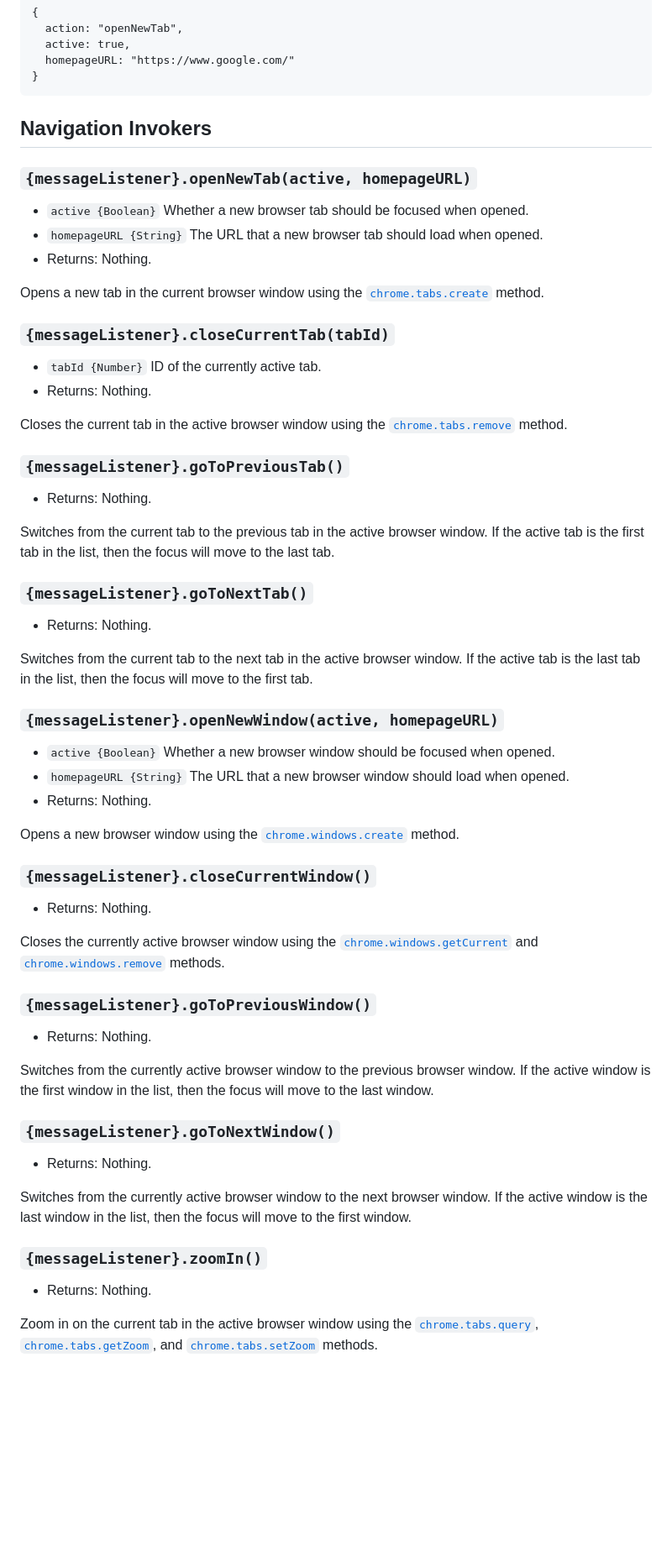
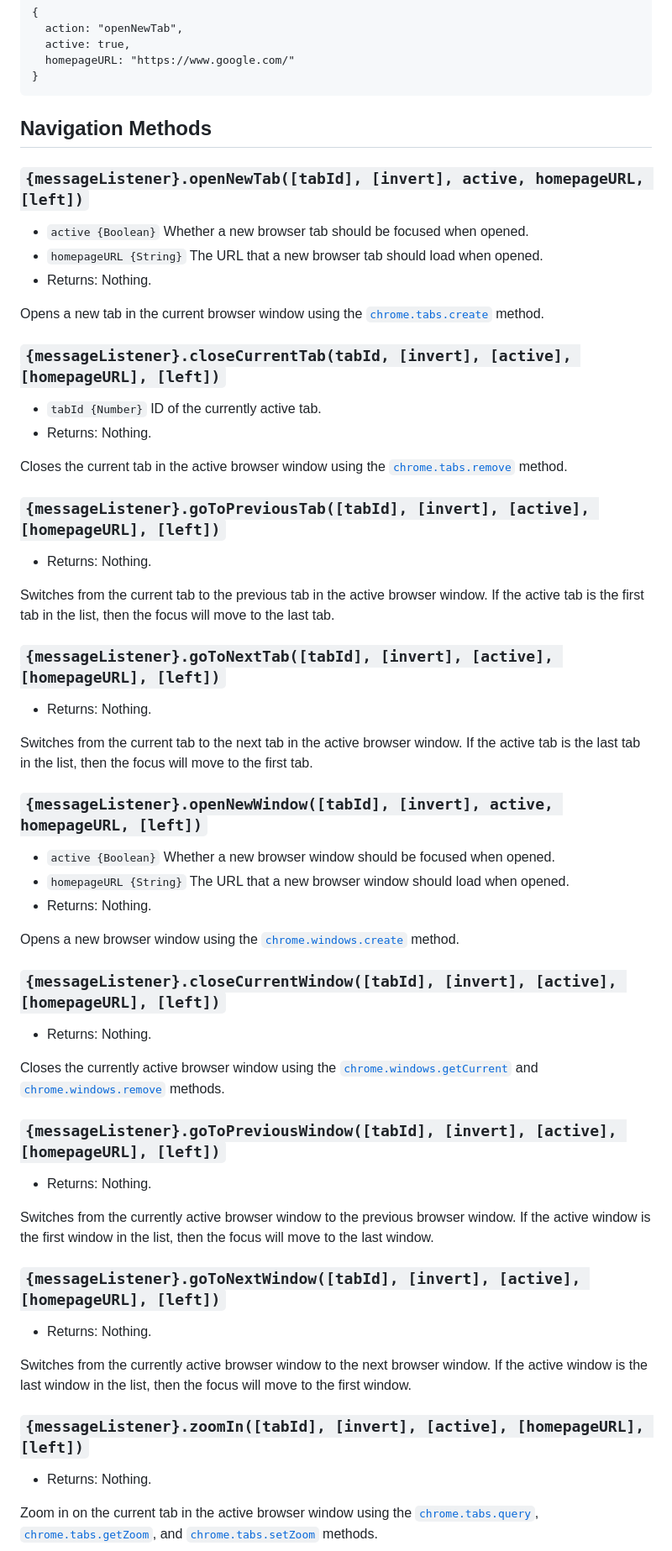
Before and after one commit to fluid-lab/gamepad-navigator, a Markdown page: docs/messageListener.md, the part around one of its changes. Shown at 84% size. GitHub-like rendering; blank space fills up the shorter version.

````diff
--- a/docs/components/messageListener.md
+++ b/docs/messageListener.md
@@ -70,9 +43,9 @@ from the `actionData` object recieved from the content scripts. Below is an exam
 }
 ```
 
-## Navigation Invokers
+## Navigation Methods
 
-### `{messageListener}.openNewTab(active, homepageURL)`
+### `{messageListener}.openNewTab([tabId], [invert], active, homepageURL, [left])`
 
 - `active {Boolean}` Whether a new browser tab should be focused when opened.
 - `homepageURL {String}` The URL that a new browser tab should load when opened.
@@ -81,7 +54,7 @@ from the `actionData` object recieved from the content scripts. Below is an exam
 Opens a new tab in the current browser window using the
 [`chrome.tabs.create`](https://developer.chrome.com/extensions/tabs#method-create) method.
 
-### `{messageListener}.closeCurrentTab(tabId)`
+### `{messageListener}.closeCurrentTab(tabId, [invert], [active], [homepageURL], [left])`
 
 - `tabId {Number}` ID of the currently active tab.
 - Returns: Nothing.
@@ -89,21 +62,21 @@ Opens a new tab in the current browser window using the
 Closes the current tab in the active browser window using the
 [`chrome.tabs.remove`](https://developer.chrome.com/extensions/tabs#method-remove) method.
 
-### `{messageListener}.goToPreviousTab()`
+### `{messageListener}.goToPreviousTab([tabId], [invert], [active], [homepageURL], [left])`
 
 - Returns: Nothing.
 
 Switches from the current tab to the previous tab in the active browser window. If the active tab is the first tab in
 the list, then the focus will move to the last tab.
 
-### `{messageListener}.goToNextTab()`
+### `{messageListener}.goToNextTab([tabId], [invert], [active], [homepageURL], [left])`
 
 - Returns: Nothing.
 
 Switches from the current tab to the next tab in the active browser window. If the active tab is the last tab in the
 list, then the focus will move to the first tab.
 
-### `{messageListener}.openNewWindow(active, homepageURL)`
+### `{messageListener}.openNewWindow([tabId], [invert], active, homepageURL, [left])`
 
 - `active {Boolean}` Whether a new browser window should be focused when opened.
 - `homepageURL {String}` The URL that a new browser window should load when opened.
@@ -112,7 +85,7 @@ list, then the focus will move to the first tab.
 Opens a new browser window using the
 [`chrome.windows.create`](https://developer.chrome.com/extensions/windows#method-create) method.
 
-### `{messageListener}.closeCurrentWindow()`
+### `{messageListener}.closeCurrentWindow([tabId], [invert], [active], [homepageURL], [left])`
 
 - Returns: Nothing.
 
@@ -120,21 +93,21 @@ Closes the currently active browser window using the
 [`chrome.windows.getCurrent`](https://developer.chrome.com/extensions/windows#method-getCurrent) and
 [`chrome.windows.remove`](https://developer.chrome.com/extensions/windows#method-remove) methods.
 
-### `{messageListener}.goToPreviousWindow()`
+### `{messageListener}.goToPreviousWindow([tabId], [invert], [active], [homepageURL], [left])`
 
 - Returns: Nothing.
 
 Switches from the currently active browser window to the previous browser window. If the active window is the first
 window in the list, then the focus will move to the last window.
 
-### `{messageListener}.goToNextWindow()`
+### `{messageListener}.goToNextWindow([tabId], [invert], [active], [homepageURL], [left])`
 
 - Returns: Nothing.
 
 Switches from the currently active browser window to the next browser window. If the active window is the last window in
 the list, then the focus will move to the first window.
 
-### `{messageListener}.zoomIn()`
+### `{messageListener}.zoomIn([tabId], [invert], [active], [homepageURL], [left])`
 
 - Returns: Nothing.
 
````
Also changed, not shown: other parts of docs/messageListener.md (+9 -36 lines), README.md (+13 -13 lines).
